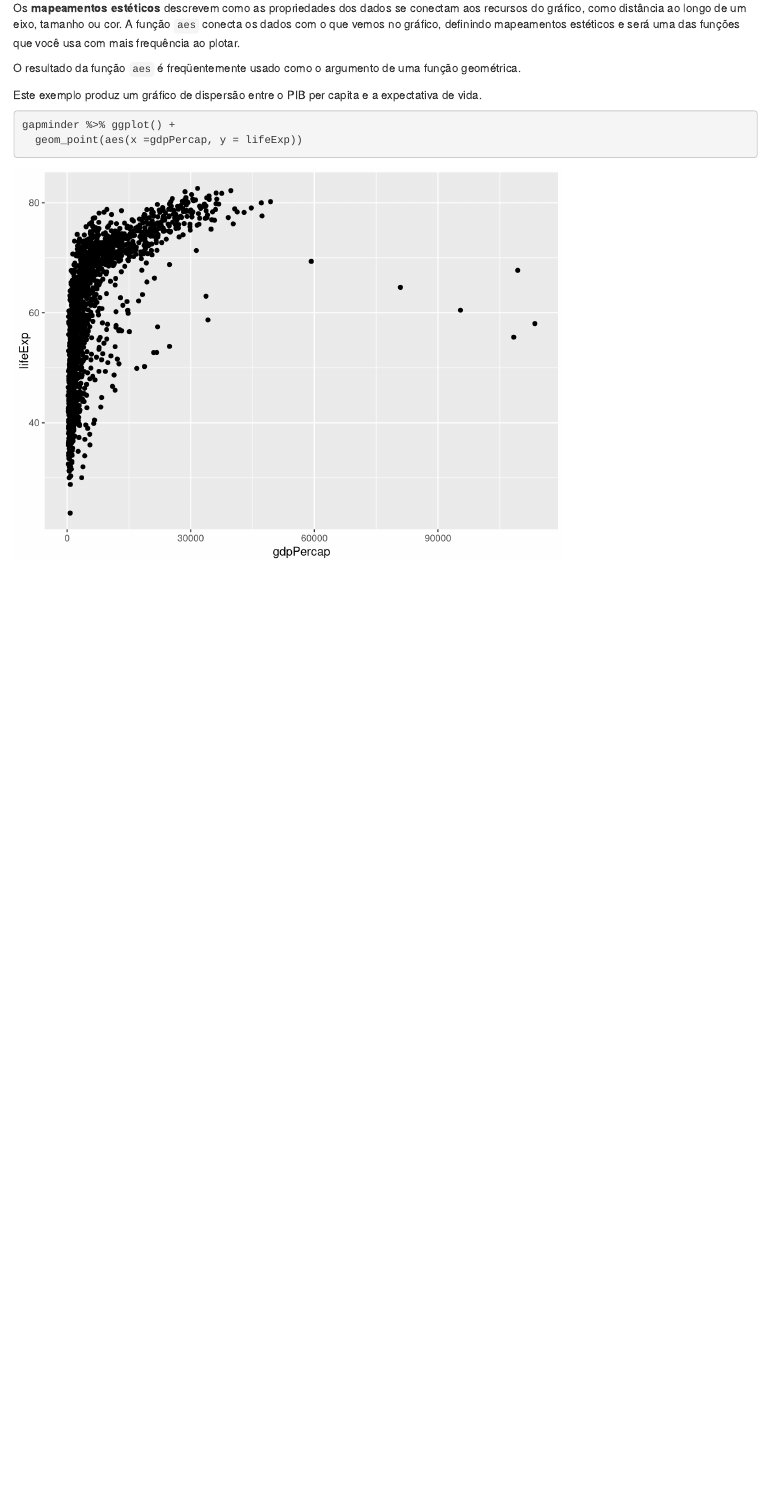
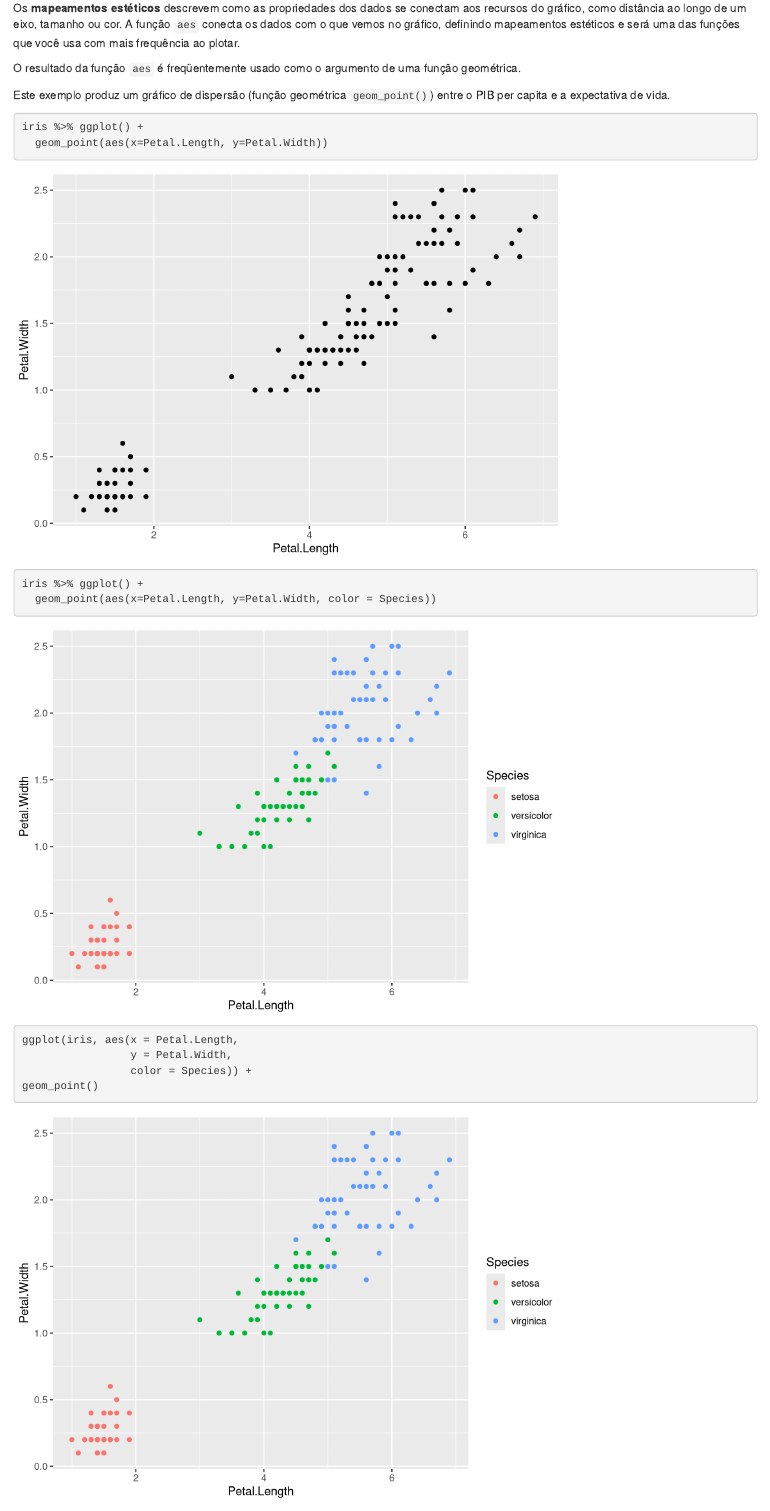
Before and after one commit to vitormiro/R4DA, an R Markdown document (data_visualization/data_visualization_1.Rmd): the page in a window 1100 px wide, from 2640 px down before the commit and from 2590 px down after it, so that both start at the same text. Rendered offline with R 4.5, knitr and Pandoc, with nearby package versions; code that draws random numbers runs with fixed seeds of ours; the gapminder table comes from the copy in Python's plotly package.

Commit message:
Atualizações em 29nov21.

````diff
--- a/data_visualization/data_visualization_1.Rmd
+++ b/data_visualization/data_visualization_1.Rmd
@@ -37,7 +39,6 @@ Os três principais componentes a serem observados são:
 
 A primeira etapa na criação de um gráfico com o `ggplot2` é definir um **objeto** no `ggplot`. Fazemos isso com a função `ggplot`, que inicializa o gráfico. Se lermos o arquivo de ajuda para esta função, veremos que o primeiro argumento é usado para especificar quais dados estão associados a este objeto.
 
+No presente exemplo vamos usar a base de dados `iris`
 
 ```{r}
-library(gapminder)
-gapminder
@@ -50,7 +52,7 @@ ggplot(data = gapminder)
 ```
 Também podemos fazer isso usando o pipe.
 ```{r}
-gapminder %>% ggplot
+iris %>% ggplot
 ```
 Ele renderiza um gráfico, neste caso uma lousa em branco, uma vez que nenhuma geometria foi definida. A única escolha de estilo que vemos é um fundo cinza.
 
@@ -63,9 +65,21 @@ Os **mapeamentos estéticos** descrevem como as propriedades dos dados se conect
 
 O resultado da função `aes` é freqüentemente usado como o argumento de uma função geométrica.
 
-Este exemplo produz um gráfico de dispersão entre o PIB per capita e a expectativa de vida.
+Este exemplo produz um gráfico de dispersão (função geométrica `geom_point()`) entre o PIB per capita e a expectativa de vida.
 
 ```{r}
-gapminder %>% ggplot() +
-  geom_point(aes(x =gdpPercap, y = lifeExp))
+iris %>% ggplot() +
+  geom_point(aes(x=Petal.Length, y=Petal.Width))
 ```
+
+
+```{r}
+iris %>% ggplot() +
+  geom_point(aes(x=Petal.Length, y=Petal.Width, color = Species))
+```
+
+```{r}
+ggplot(iris, aes(x = Petal.Length,
+                 y = Petal.Width,
+                 color = Species)) +
+geom_point()
@@ -71,0 +91,37 @@ gapminder %>% ggplot() +
+ggplot(iris) +
+    geom_point(aes(x = Petal.Length,
+                   y = Petal.Width,
+                   color = Species))
+```
+
+```{r}
+ggplot(iris, aes(x = Petal.Length,
+                 y = Petal.Width)) +
+    geom_point(color = "red")
+```
+
+```{r}
+ggplot(iris, aes(x = Petal.Length,
+                 y = Petal.Width)) +
+    geom_point(size = 5)
+```
+
+```{r}
+ggplot(iris, aes(x = Petal.Length,
+                 y = Petal.Width,
+                 color = Species)) +
+    geom_point(position = "jitter")
+```
+
+```{r}
+ggplot(iris, aes(x = Petal.Length,
+                 y = Petal.Width,
+                 color = Species)) +
+    geom_point(position = position_jitter(0.1))
+```
+
+
+```{r}
+ggplot(iris, aes(x = Petal.Length,
+                 y = Petal.Width,
+                 color = Species)) +
@@ -71,0 +134,3 @@ gapminder %>% ggplot() +
+ggplot(iris, aes(x = Petal.Length,
+                 y = Petal.Width,
+                 color = Species)) +
@@ -71,0 +144,3 @@ gapminder %>% ggplot() +
+ggplot(iris, aes(x = Petal.Length,
+                 y = Petal.Width,
+                 color = Species)) +
@@ -71,0 +155,3 @@ gapminder %>% ggplot() +
+ggplot(iris, aes(x = Petal.Length,
+                 y = Petal.Width,
+                 color = Species)) +
@@ -71,0 +168,8 @@ gapminder %>% ggplot() +
+ggplot(iris, aes(x = Petal.Length,
+                 y = Petal.Width,
+                 color = Species)) +
+    geom_point(position = "jitter") +
+    labs(x = "Petal Length",
+         y = "Petal Width",
+         color = "Species")
+```
````
Also changed, not shown: data_visualization/data_visualization_1.Rmd (45 more changed lines).
